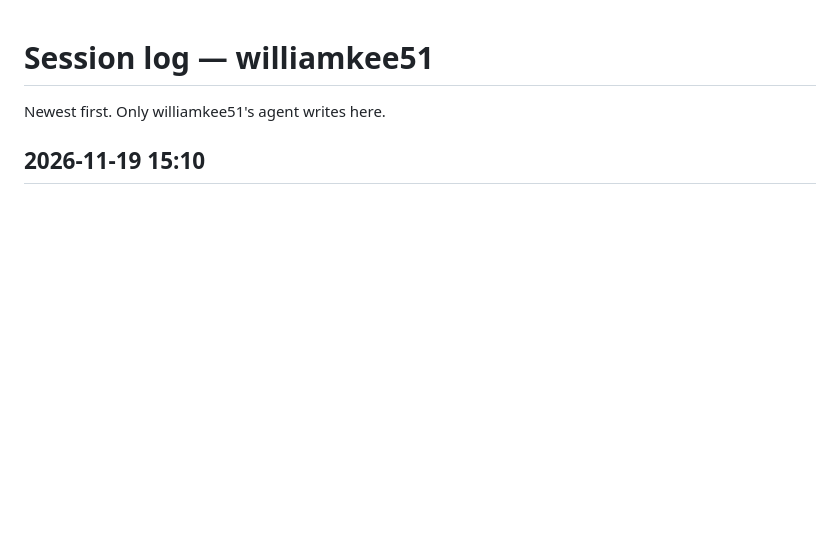
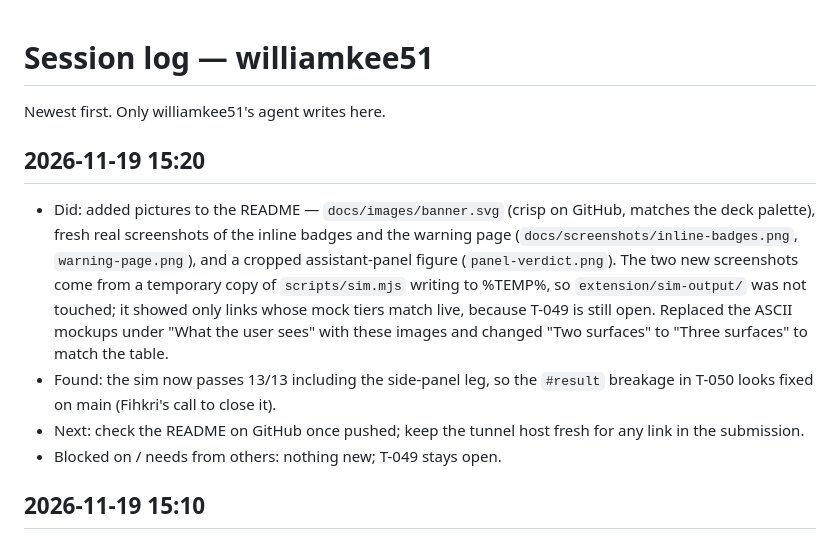
Before and after one commit to ShermaineYap/Qodefest-Hack-2026, a Markdown page: team/log/williamkee51.md, the part around the change. Drawn GitHub-style; blank space fills up the shorter version.

```diff
--- a/team/log/williamkee51.md
+++ b/team/log/williamkee51.md
@@ -1,6 +1,12 @@
 # Session log — williamkee51
 
 Newest first. Only williamkee51's agent writes here.
+
+## 2026-11-19 15:20
+- Did: added pictures to the README — `docs/images/banner.svg` (crisp on GitHub, matches the deck palette), fresh real screenshots of the inline badges and the warning page (`docs/screenshots/inline-badges.png`, `warning-page.png`), and a cropped assistant-panel figure (`panel-verdict.png`). The two new screenshots come from a temporary copy of `scripts/sim.mjs` writing to %TEMP%, so `extension/sim-output/` was not touched; it showed only links whose mock tiers match live, because T-049 is still open. Replaced the ASCII mockups under "What the user sees" with these images and changed "Two surfaces" to "Three surfaces" to match the table.
+- Found: the sim now passes 13/13 including the side-panel leg, so the `#result` breakage in T-050 looks fixed on main (Fihkri's call to close it).
+- Next: check the README on GitHub once pushed; keep the tunnel host fresh for any link in the submission.
+- Blocked on / needs from others: nothing new; T-049 stays open.
 
 ## 2026-11-19 15:10
 - Did: updated the demo deck after the latest pull — now 15 slides. Added "Agentic AI: it asks the right questions — then it stops" (per-turn budget table, tool allowlist, evidence ledger, mock vs model) and "Real time: before the page loads, before she clicks" (400 ms debounce, 3 s rescan, before-navigation warning, worst-wins cache, measured latencies). Retitled slide 4 to "Three ways in, one decision" — it already showed three cards. Added a final "Test it yourself" slide; its primary button opens the new `deck/test-links.html` click-through bench (HIGH address-bar links, paste-ready chat links, assistant prompts, honest-failure steps), with the runbook linked next to it. Rendered the new slides and the bench headlessly to check layout.
```
Also changed, not shown: README.md (+12 -30 lines), team/backlog.md (+1 -0 lines), docs/screenshots/inline-badges.png (added), docs/screenshots/panel-verdict.png (added), docs/screenshots/warning-page.png (added), 1 other file.
